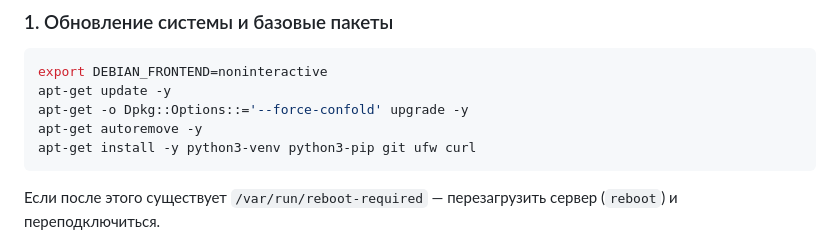
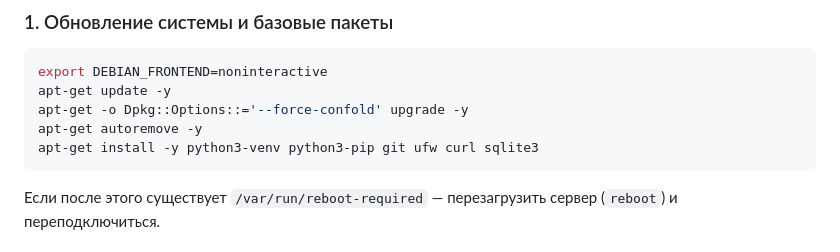
Before and after one commit to glorden/carpool-queue, a Markdown page: DEPLOY.md, the part around the change. GitHub-like rendering.

````diff
--- a/DEPLOY.md
+++ b/DEPLOY.md
@@ -20,7 +20,7 @@ export DEBIAN_FRONTEND=noninteractive
 apt-get update -y
 apt-get -o Dpkg::Options::='--force-confold' upgrade -y
 apt-get autoremove -y
-apt-get install -y python3-venv python3-pip git ufw curl
+apt-get install -y python3-venv python3-pip git ufw curl sqlite3
 ```
 Если после этого существует `/var/run/reboot-required` — перезагрузить
 сервер (`reboot`) и переподключиться.
````
Also changed, not shown: PROGRESS.md (+6 -1 lines).
